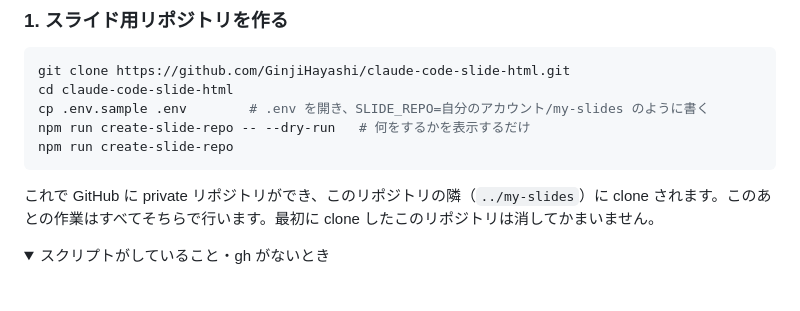
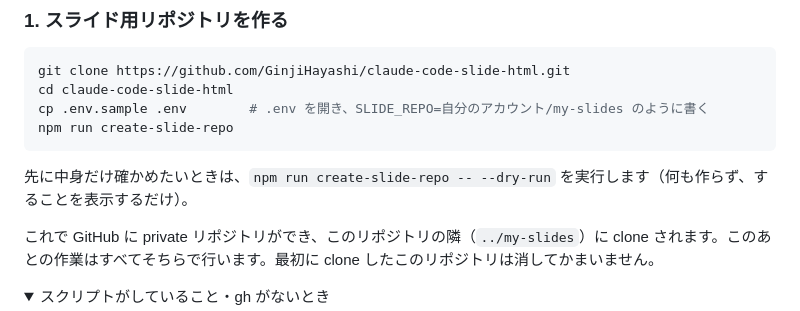
Before and after one commit to GinjiHayashi/claude-code-slide-html, a Markdown page: README.md, the part around the change. GitHub-like rendering; folded sections open; blank space fills up the shorter version.

Commit message:
docs: README の --dry-run を、任意の確認として分けて書く
Co-Authored-By: Claude Opus 5.5 (1M context) <noreply@anthropic.com>
Claude-Session: https://claude.ai/code/session_01ATSWKaP4CfaNBo8RXDjpPC

````diff
--- a/README.md
+++ b/README.md
@@ -26,9 +26,10 @@ GitHub CLI がなくても進められますが、リポジトリの作成と設
 git clone https://github.com/GinjiHayashi/claude-code-slide-html.git
 cd claude-code-slide-html
 cp .env.sample .env        # .env を開き、SLIDE_REPO=自分のアカウント/my-slides のように書く
-npm run create-slide-repo -- --dry-run   # 何をするかを表示するだけ
 npm run create-slide-repo
 ```
+
+先に中身だけ確かめたいときは、`npm run create-slide-repo -- --dry-run` を実行します（何も作らず、することを表示するだけ）。
 
 これで GitHub に private リポジトリができ、このリポジトリの隣（`../my-slides`）に clone されます。このあとの作業はすべてそちらで行います。最初に clone したこのリポジトリは消してかまいません。
 
````
